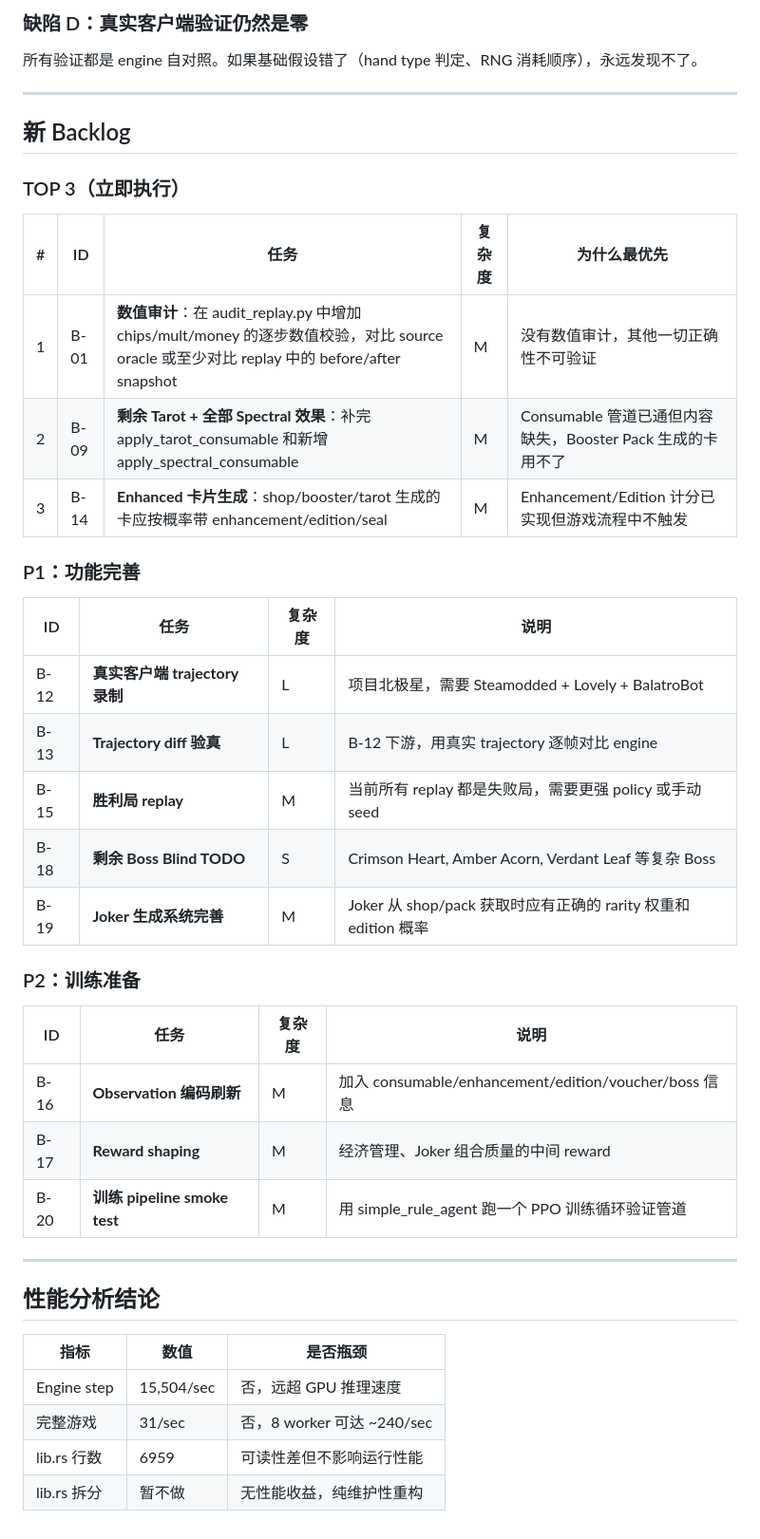
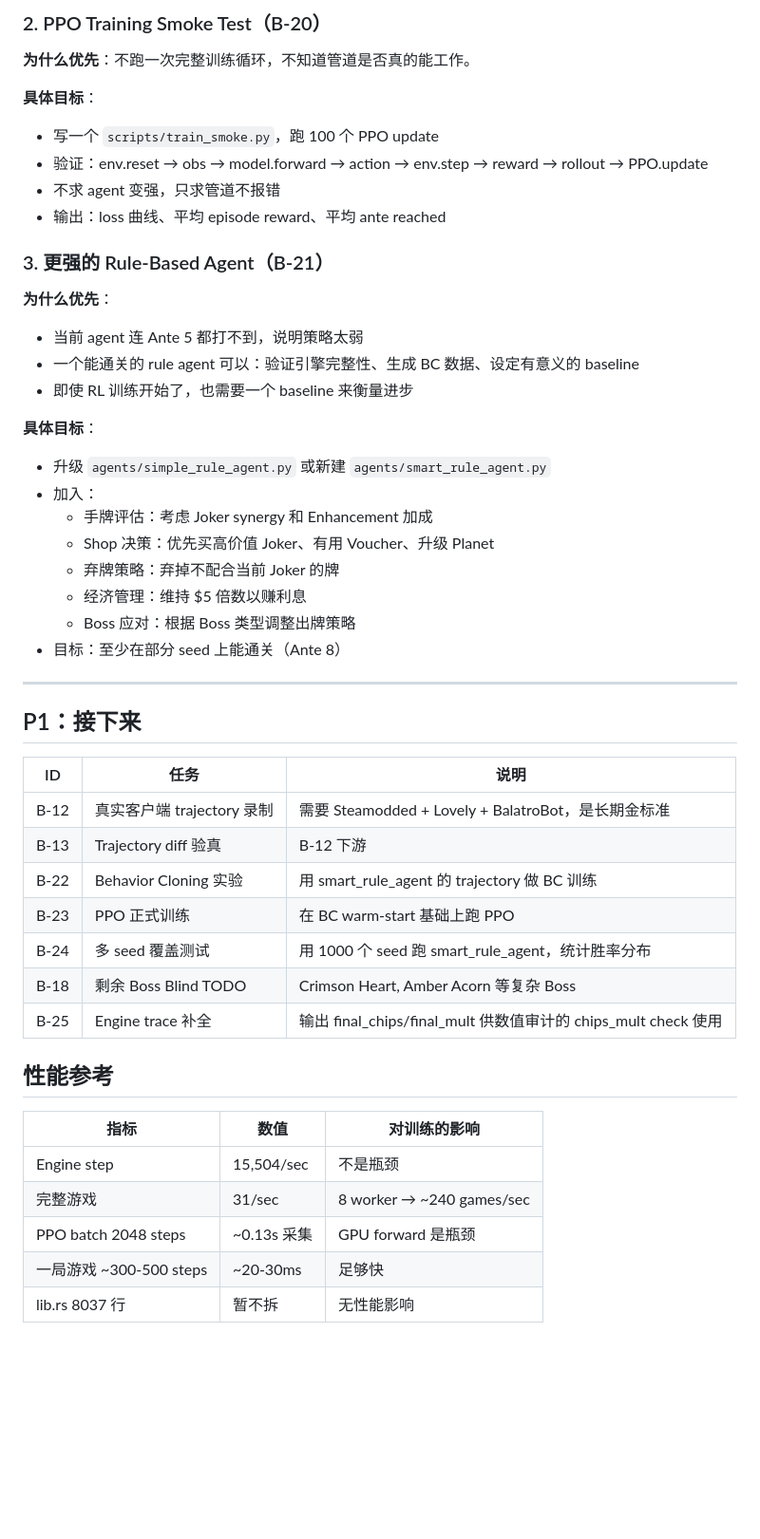
Before and after one commit to Alchemist-X/hack-balatro, a Markdown page: todo/20260331_backlog.md, the part around one of its changes. Shown at 95% size. Rendered like a GitHub page; blank space fills up the shorter version.

```diff
--- a/todo/20260331_backlog.md
+++ b/todo/20260331_backlog.md
@@ -36,44 +58,51 @@ shop 生成的 Joker、Booster Pack 生成的 playing card 没有 enhancement/ed
 
-### 缺陷 D：真实客户端验证仍然是零
-所有验证都是 engine 自对照。如果基础假设错了（hand type 判定、RNG 消耗顺序），永远发现不了。
+### 2. PPO Training Smoke Test（B-20）
+
+**为什么优先**：不跑一次完整训练循环，不知道管道是否真的能工作。
+
+**具体目标**：
+- 写一个 `scripts/train_smoke.py`，跑 100 个 PPO update
+- 验证：env.reset → obs → model.forward → action → env.step → reward → rollout → PPO.update
+- 不求 agent 变强，只求管道不报错
+- 输出：loss 曲线、平均 episode reward、平均 ante reached
+
+### 3. 更强的 Rule-Based Agent（B-21）
+
+**为什么优先**：
+- 当前 agent 连 Ante 5 都打不到，说明策略太弱
+- 一个能通关的 rule agent 可以：验证引擎完整性、生成 BC 数据、设定有意义的 baseline
+- 即使 RL 训练开始了，也需要一个 baseline 来衡量进步
+
+**具体目标**：
+- 升级 `agents/simple_rule_agent.py` 或新建 `agents/smart_rule_agent.py`
+- 加入：
+  - 手牌评估：考虑 Joker synergy 和 Enhancement 加成
+  - Shop 决策：优先买高价值 Joker、有用 Voucher、升级 Planet
+  - 弃牌策略：弃掉不配合当前 Joker 的牌
+  - 经济管理：维持 $5 倍数以赚利息
+  - Boss 应对：根据 Boss 类型调整出牌策略
+- 目标：至少在部分 seed 上能通关（Ante 8）
 
 ---
 
-## 新 Backlog
+## P1：接下来
 
-### TOP 3（立即执行）
+| ID | 任务 | 说明 |
+|----|------|------|
+| B-12 | 真实客户端 trajectory 录制 | 需要 Steamodded + Lovely + BalatroBot，是长期金标准 |
+| B-13 | Trajectory diff 验真 | B-12 下游 |
+| B-22 | Behavior Cloning 实验 | 用 smart_rule_agent 的 trajectory 做 BC 训练 |
+| B-23 | PPO 正式训练 | 在 BC warm-start 基础上跑 PPO |
+| B-24 | 多 seed 覆盖测试 | 用 1000 个 seed 跑 smart_rule_agent，统计胜率分布 |
+| B-18 | 剩余 Boss Blind TODO | Crimson Heart, Amber Acorn 等复杂 Boss |
+| B-25 | Engine trace 补全 | 输出 final_chips/final_mult 供数值审计的 chips_mult check 使用 |
 
-| # | ID | 任务 | 复杂度 | 为什么最优先 |
-|---|-----|------|--------|-------------|
-| 1 | B-01 | **数值审计**：在 audit_replay.py 中增加 chips/mult/money 的逐步数值校验，对比 source oracle 或至少对比 replay 中的 before/after snapshot | M | 没有数值审计，其他一切正确性不可验证 |
-| 2 | B-09 | **剩余 Tarot + 全部 Spectral 效果**：补完 apply_tarot_consumable 和新增 apply_spectral_consumable | M | Consumable 管道已通但内容缺失，Booster Pack 生成的卡用不了 |
-| 3 | B-14 | **Enhanced 卡片生成**：shop/booster/tarot 生成的卡应按概率带 enhancement/edition/seal | M | Enhancement/Edition 计分已实现但游戏流程中不触发 |
+## 性能参考
 
-### P1：功能完善
-
-| ID | 任务 | 复杂度 | 说明 |
-|----|------|--------|------|
-| B-12 | **真实客户端 trajectory 录制** | L | 项目北极星，需要 Steamodded + Lovely + BalatroBot |
-| B-13 | **Trajectory diff 验真** | L | B-12 下游，用真实 trajectory 逐帧对比 engine |
-| B-15 | **胜利局 replay** | M | 当前所有 replay 都是失败局，需要更强 policy 或手动 seed |
-| B-18 | **剩余 Boss Blind TODO** | S | Crimson Heart, Amber Acorn, Verdant Leaf 等复杂 Boss |
-| B-19 | **Joker 生成系统完善** | M | Joker 从 shop/pack 获取时应有正确的 rarity 权重和 edition 概率 |
-
-### P2：训练准备
-
-| ID | 任务 | 复杂度 | 说明 |
-|----|------|--------|------|
-| B-16 | **Observation 编码刷新** | M | 加入 consumable/enhancement/edition/voucher/boss 信息 |
-| B-17 | **Reward shaping** | M | 经济管理、Joker 组合质量的中间 reward |
-| B-20 | **训练 pipeline smoke test** | M | 用 simple_rule_agent 跑一个 PPO 训练循环验证管道 |
-
----
-
-## 性能分析结论
-
-| 指标 | 数值 | 是否瓶颈 |
-|------|------|----------|
-| Engine step | 15,504/sec | 否，远超 GPU 推理速度 |
-| 完整游戏 | 31/sec | 否，8 worker 可达 ~240/sec |
-| lib.rs 行数 | 6959 | 可读性差但不影响运行性能 |
-| lib.rs 拆分 | 暂不做 | 无性能收益，纯维护性重构 |
+| 指标 | 数值 | 对训练的影响 |
+|------|------|-------------|
+| Engine step | 15,504/sec | 不是瓶颈 |
+| 完整游戏 | 31/sec | 8 worker → ~240 games/sec |
+| PPO batch 2048 steps | ~0.13s 采集 | GPU forward 是瓶颈 |
+| 一局游戏 ~300-500 steps | ~20-30ms | 足够快 |
+| lib.rs 8037 行 | 暂不拆 | 无性能影响 |
```
Also changed, not shown: other parts of todo/20260331_backlog.md (+48 -26 lines).
